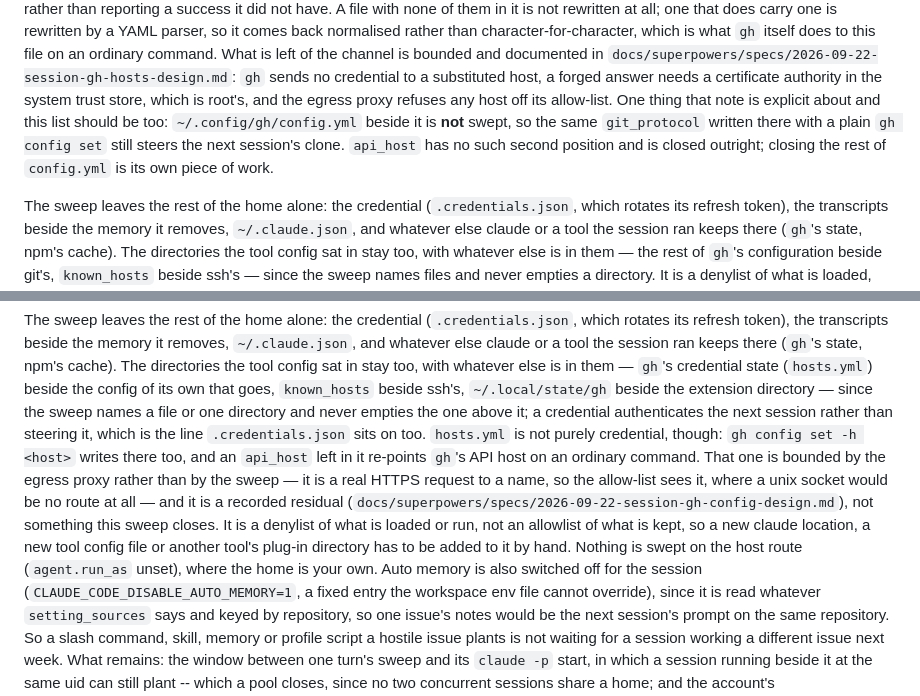
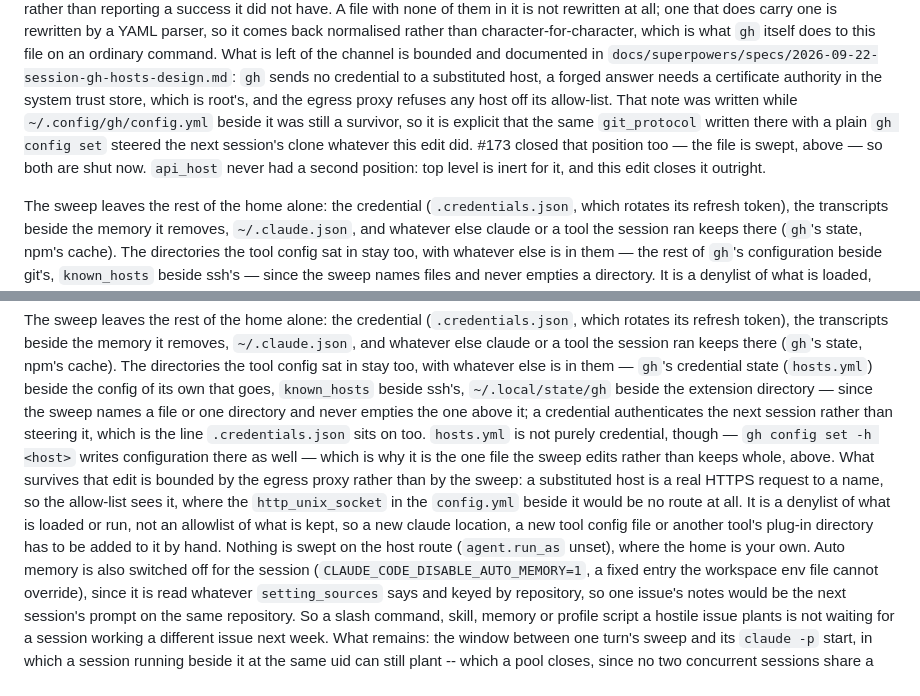
Before and after one commit to jleavers/issuebot, a Markdown page: docs/operations.md, 2 parts joined by grey strips. GitHub-like rendering.

Commit message:
docs(operations): the merge left two claims about config.yml false
`docs/operations.md` is the operator-facing document, and after merging #190
it said both things at once. Two edits, each at the point the merge falsified:

- #190's paragraph on `hosts.yml` closed by telling its reader that
  `~/.config/gh/config.yml` beside it is **not** swept, so a plain
  `gh config set git_protocol ssh` still steers the next session's clone, and
  that closing the rest of `config.yml` "is its own piece of work". That piece
  of work is this branch, three paragraphs above in the same file. It now says
  the note was written while the file was still a survivor and that #173 closed
  that position too.

- This branch's own paragraph named `api_host` in `hosts.yml` as a recorded
  residual "not something this sweep closes". #190's key-level edit does close
  it -- the same file says so at length -- so the paragraph now points at that
  edit instead of contradicting it, keeping the part that is still true: what
  survives the edit is bounded by the egress proxy, because a substituted host
  is a real HTTPS request to a name where `http_unix_socket` was no route at all.

Validation: `uv run pytest` -> 2313 passed, 65 skipped; `ruff check` clean;
`pre-commit run --all-files` -> all hooks passed.

Co-Authored-By: Claude Opus 5 <noreply@anthropic.com>

```diff
--- a/docs/operations.md
+++ b/docs/operations.md
@@ -362,11 +362,12 @@ character-for-character, which is what `gh` itself does to this file on an ordin
 channel is bounded and documented in
 `docs/superpowers/specs/2026-09-22-session-gh-hosts-design.md`: `gh` sends no credential to a
 substituted host, a forged answer needs a certificate authority in the system trust store, which
-is root's, and the egress proxy refuses any host off its allow-list. One thing that note is
-explicit about and this list should be too: `~/.config/gh/config.yml` beside it is **not** swept,
-so the same `git_protocol` written there with a plain `gh config set` still steers the next
-session's clone. `api_host` has no such second position and is closed outright; closing the rest
-of `config.yml` is its own piece of work.
+is root's, and the egress proxy refuses any host off its allow-list. That note was written while
+`~/.config/gh/config.yml` beside it was still a survivor, so it is explicit that the same
+`git_protocol` written there with a plain `gh config set` steered the next session's clone
+whatever this edit did. #173 closed that position too — the file is swept, above — so both are
+shut now. `api_host` never had a second position: top level is inert for it, and this edit
+closes it outright.
 
 The sweep leaves the
 rest of the home alone: the credential (`.credentials.json`, which rotates its refresh token),
@@ -400,15 +401,14 @@ credential state (`hosts.yml`) beside the config of its own that goes, `known_ho
 ssh's, `~/.local/state/gh` beside the extension directory — since the sweep names a file or one
 directory and never empties the one above it; a credential authenticates the next session
 rather than steering it, which is the line `.credentials.json` sits on too. `hosts.yml` is not
-purely credential, though: `gh config set -h <host>` writes there too, and an `api_host` left
-in it re-points `gh`'s API host on an ordinary command. That one is bounded by the egress proxy
-rather than by the sweep — it is a real HTTPS request to a name, so the allow-list sees it,
-where a unix socket would be no route at all — and it is a recorded residual
-(`docs/superpowers/specs/2026-09-22-session-gh-config-design.md`), not something this sweep
-closes. It is a denylist of what is loaded or run, not an allowlist of what is kept, so a
-new claude location, a new tool config file or another tool's plug-in directory has to be
-added to it by hand. Nothing is swept on the host route (`agent.run_as` unset), where the
-home is your own. Auto memory is also switched off for the session
+purely credential, though — `gh config set -h <host>` writes configuration there as well — which
+is why it is the one file the sweep edits rather than keeps whole, above. What survives that
+edit is bounded by the egress proxy rather than by the sweep: a substituted host is a real
+HTTPS request to a name, so the allow-list sees it, where the `http_unix_socket` in the
+`config.yml` beside it would be no route at all. It is a denylist of what is loaded or run, not
+an allowlist of what is kept, so a new claude location, a new tool config file or another
+tool's plug-in directory has to be added to it by hand. Nothing is swept on the host route
+(`agent.run_as` unset), where the home is your own. Auto memory is also switched off for the session
 (`CLAUDE_CODE_DISABLE_AUTO_MEMORY=1`, a fixed entry the workspace env file cannot override), since it is read whatever
 `setting_sources` says and keyed by repository, so one issue's notes would be the next
 session's prompt on the same repository. So a slash command, skill, memory or profile script a
```
